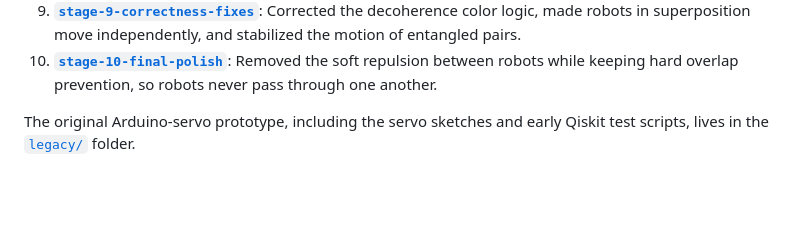
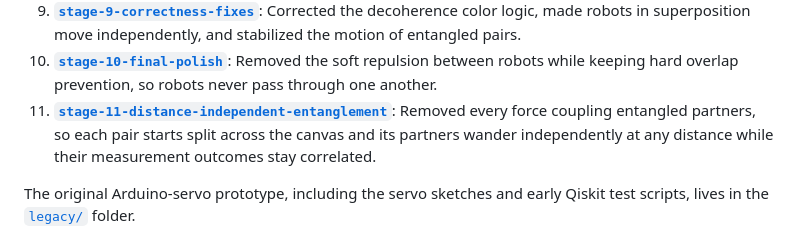
Before and after one commit to sruti-n/quantum_swarm_sim, a Markdown page: README.md, the part around the change. Rendered like a GitHub page; blank space fills up the shorter version.

Commit message:
docs: add stage 11 to Project Evolution
Co-Authored-By: Claude Opus 5.5 <noreply@anthropic.com>

```diff
--- a/README.md
+++ b/README.md
@@ -126,6 +126,10 @@ preserved as a git tag.
 10. **[`stage-10-final-polish`](https://github.com/sruti-n/quantum_swarm_sim/tree/stage-10-final-polish)**:
     Removed the soft repulsion between robots while keeping hard overlap
     prevention, so robots never pass through one another.
+11. **[`stage-11-distance-independent-entanglement`](https://github.com/sruti-n/quantum_swarm_sim/tree/stage-11-distance-independent-entanglement)**:
+    Removed every force coupling entangled partners, so each pair starts split
+    across the canvas and its partners wander independently at any distance
+    while their measurement outcomes stay correlated.
 
 The original Arduino-servo prototype, including the servo sketches and early
 Qiskit test scripts, lives in the [`legacy/`](legacy/) folder.
```
